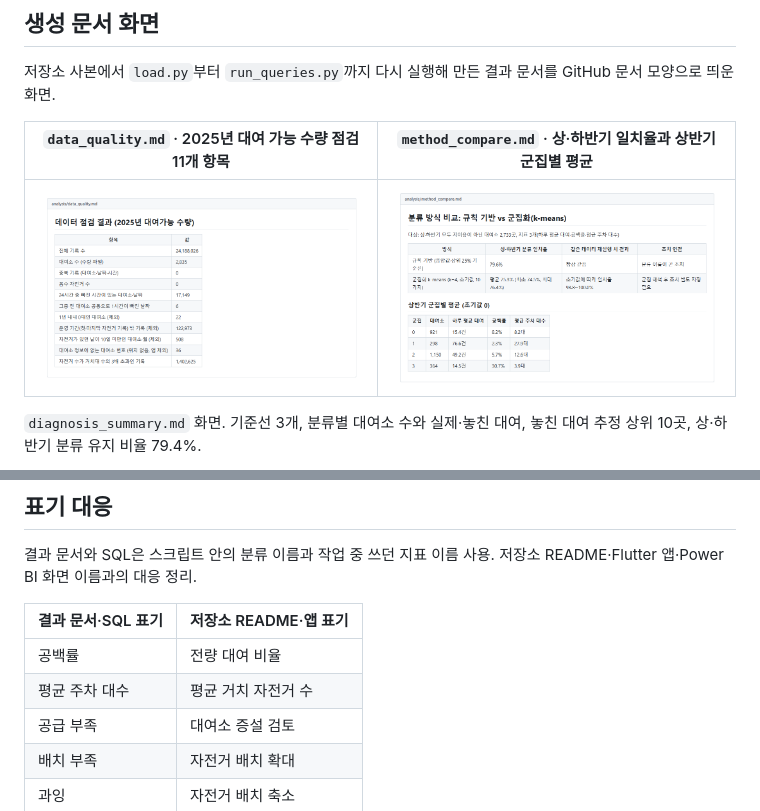
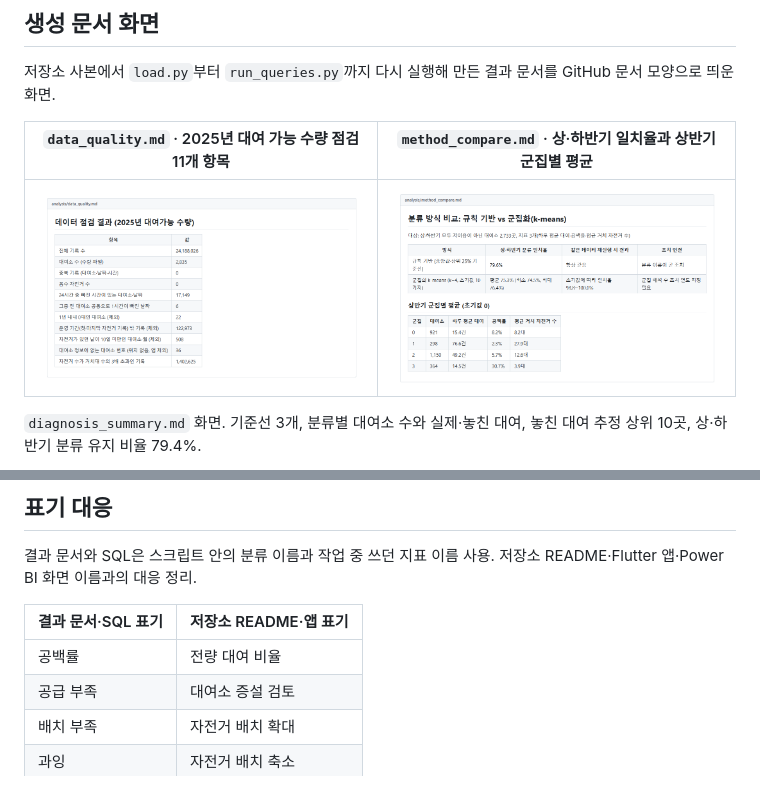
Before and after one commit to seo941024/DDarueng, a Markdown page: analysis/README.md, 2 parts joined by grey strips. Rendered like a GitHub page; pictures changed too: docs/readme_img/analysis_method_compare.png.

```diff
--- a/analysis/README.md
+++ b/analysis/README.md
@@ -64,7 +64,6 @@ DuckDB 파일 `data/ddareungi.duckdb`가 있는 상태에서 실행. 앞 단계
 | 결과 문서·SQL 표기 | 저장소 README·앱 표기 |
 |---|---|
 | 공백률 | 전량 대여 비율 |
-| 평균 주차 대수 | 평균 거치 자전거 수 |
 | 공급 부족 | 대여소 증설 검토 |
 | 배치 부족 | 자전거 배치 확대 |
 | 과잉 | 자전거 배치 축소 |
```
Also changed, not shown: analysis/method_compare.md (+2 -2 lines), app/README.md (+1 -1 lines), docs/readme_img/scripts_compare_methods.png, 1 other file.
